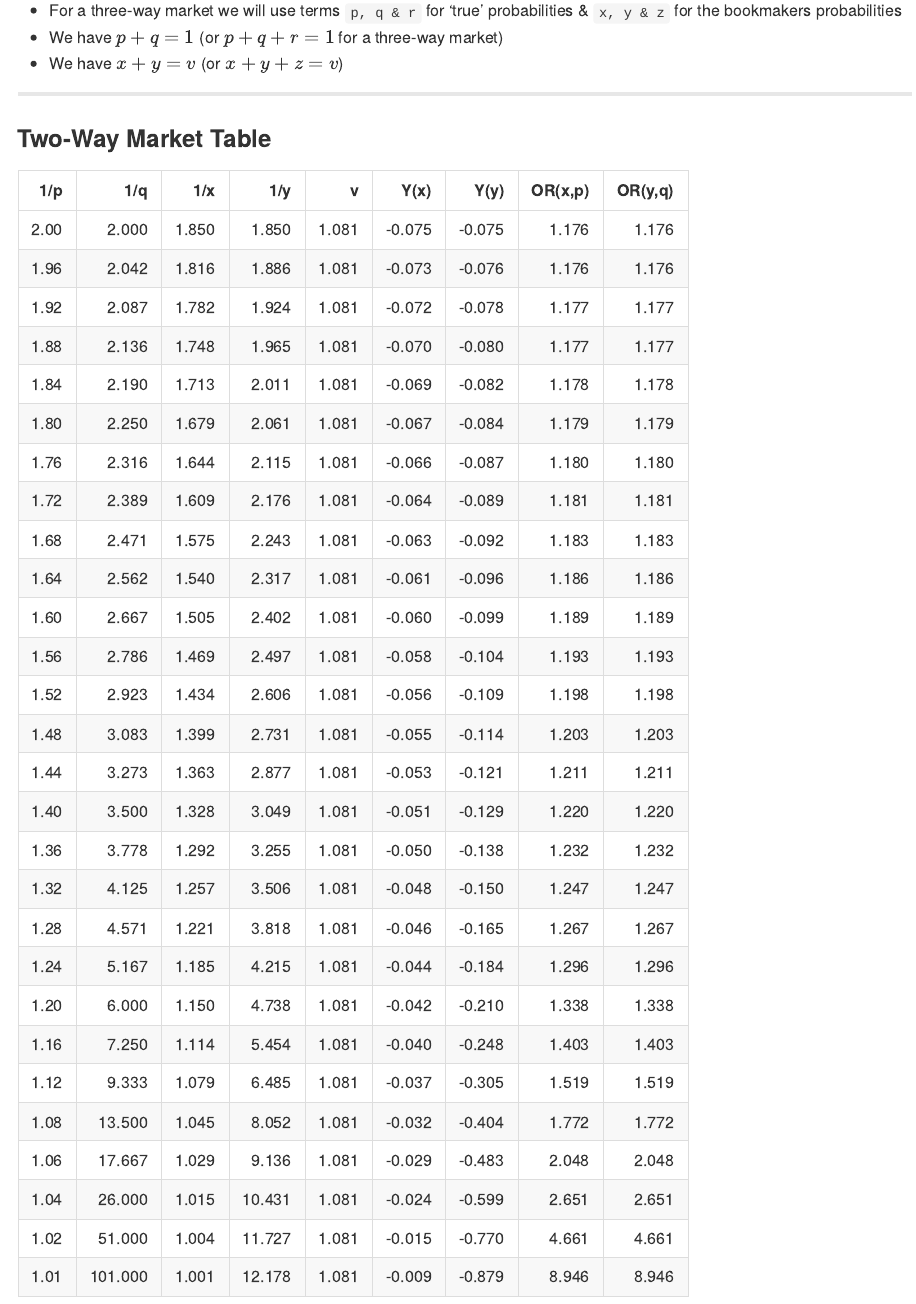
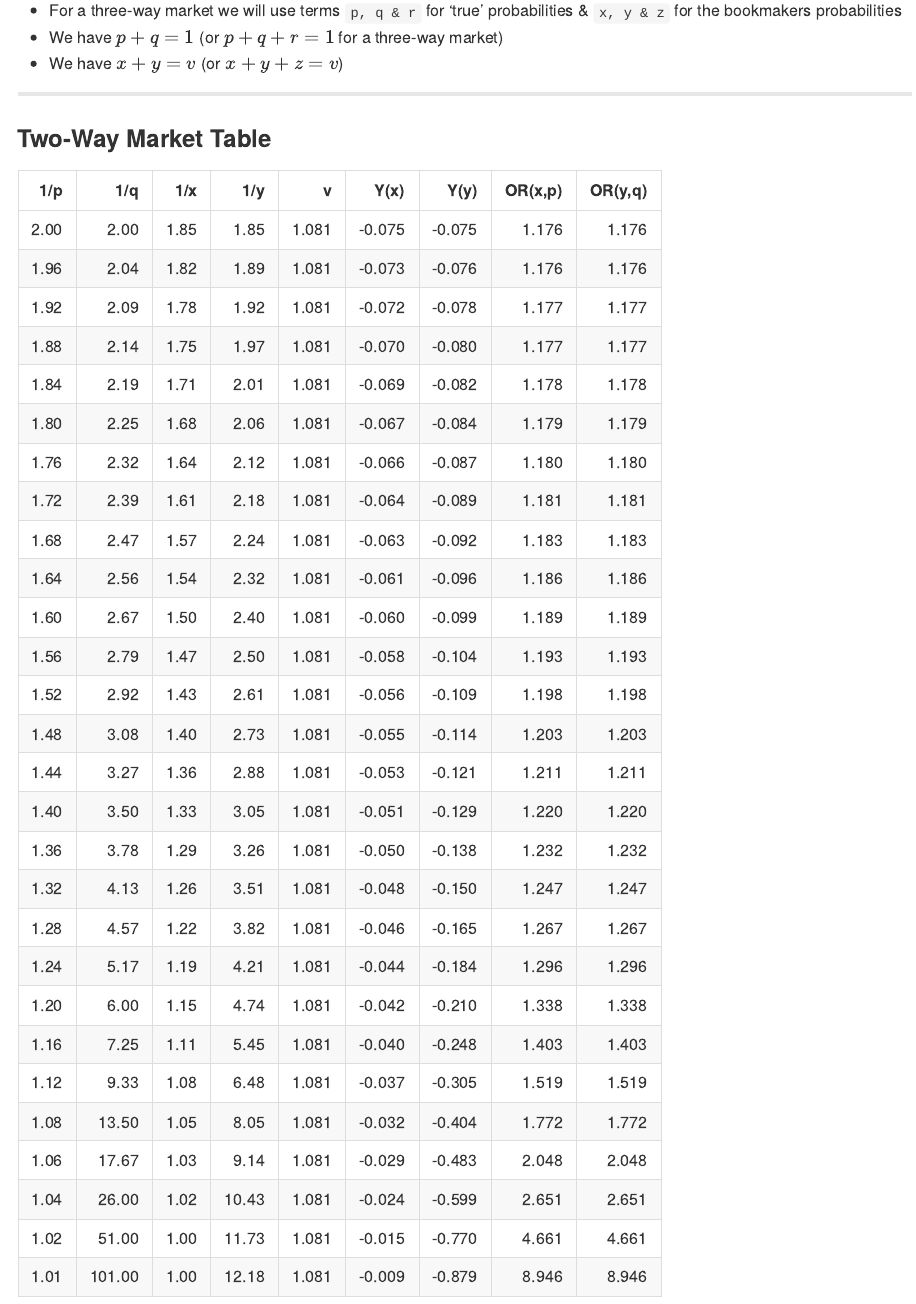
Before and after one commit to jamieayton/odds-ratio, an R Markdown document (README.Rmd): the page in a window 1100 px wide, from 490 px down. Rendered offline with R 4.5, knitr and Pandoc, with nearby package versions.

Commit message:
adjusted table digits for odds to 2

```diff
--- a/README.Rmd
+++ b/README.Rmd
@@ -105,7 +105,7 @@ two_way_market_table <- two_way_market_table %>%
 kable(
   two_way_market_table,
   col.names = c("1/p", "1/q", "1/x", "1/y", "v", "Y(x)", "Y(y)", "OR(x,p)", "OR(y,q)"),
-  digits = c( 3, 3, 3, 3, 4, 3, 3, 3, 3)
+  digits = c( 2, 2, 2, 2, 4, 3, 3, 3, 3)
 )
 
 
```
